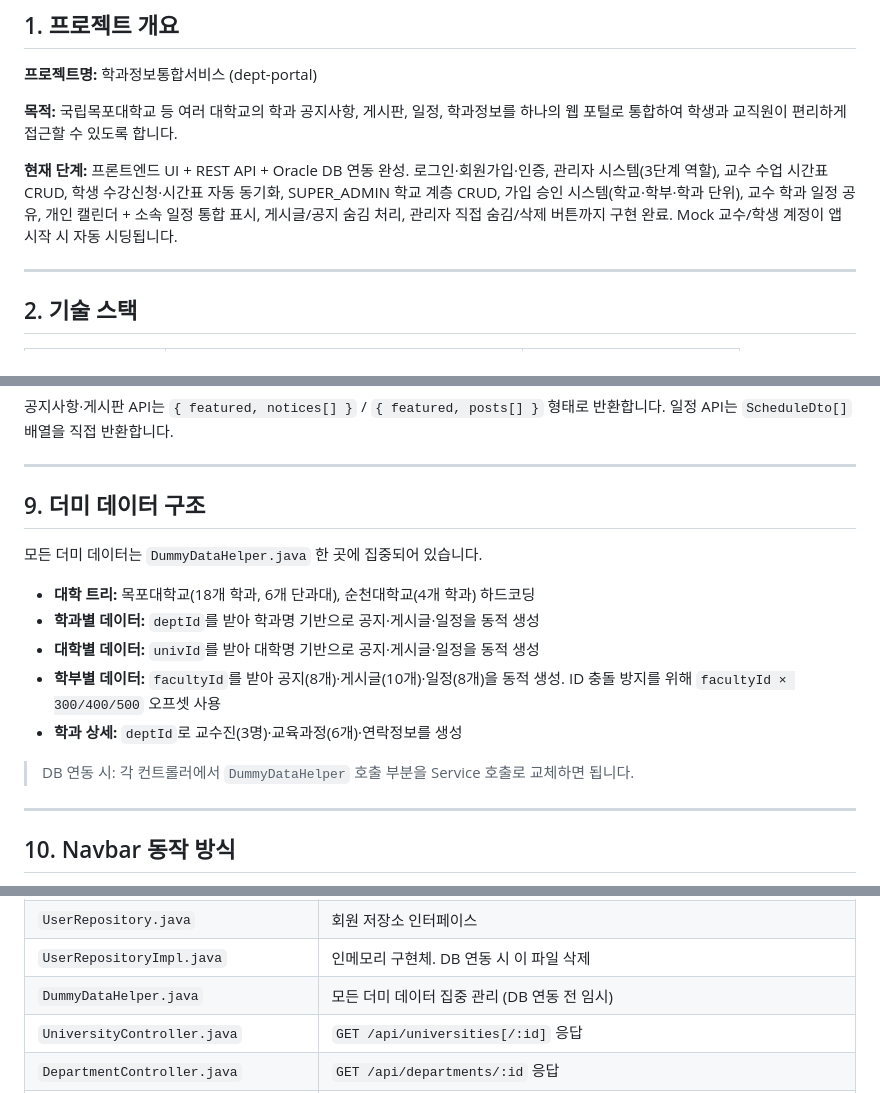
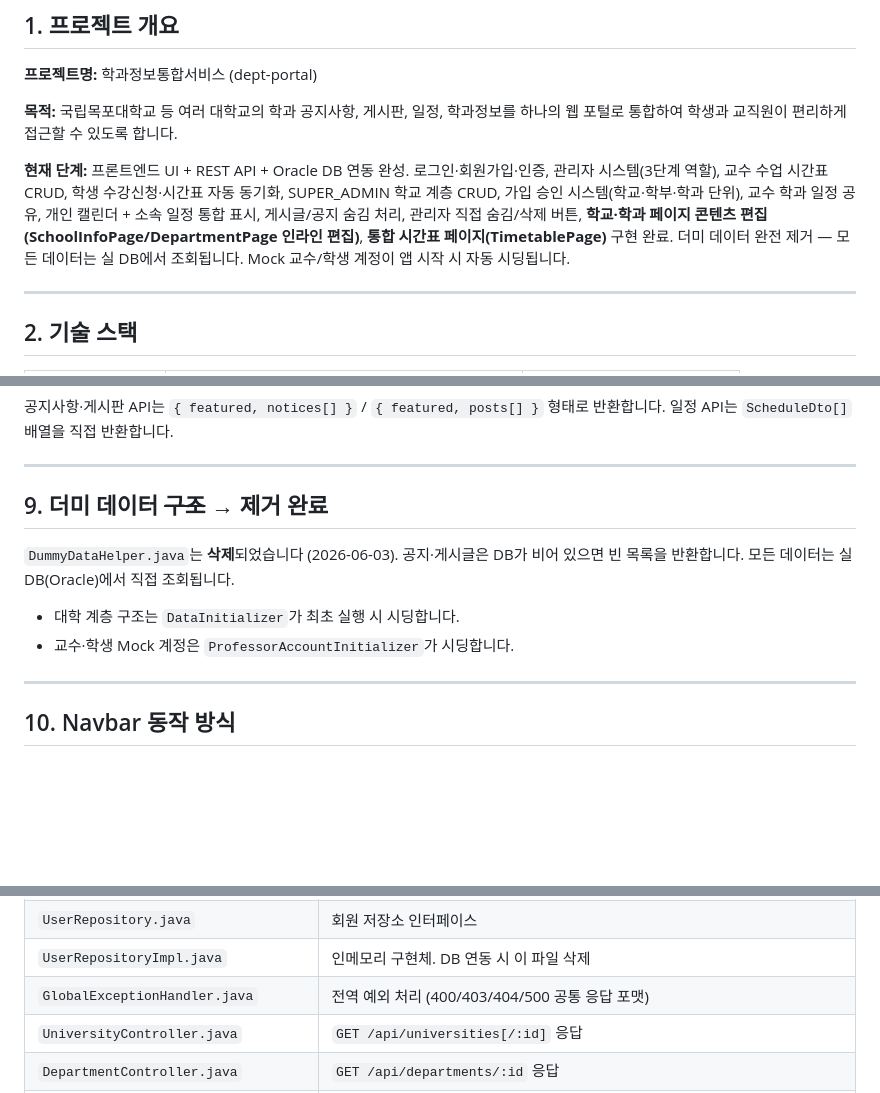
Before and after one commit to qazxcvbnmlp0817-ctrl/webprogramming_team, a Markdown page: PROJECT_GUIDE.md, 3 parts joined by grey strips. Rendered like a GitHub page; blank space fills up the shorter version.

```diff
--- a/PROJECT_GUIDE.md
+++ b/PROJECT_GUIDE.md
@@ -10,7 +10,7 @@
 
 **목적:** 국립목포대학교 등 여러 대학교의 학과 공지사항, 게시판, 일정, 학과정보를 하나의 웹 포털로 통합하여 학생과 교직원이 편리하게 접근할 수 있도록 합니다.
 
-**현재 단계:** 프론트엔드 UI + REST API + Oracle DB 연동 완성. 로그인·회원가입·인증, 관리자 시스템(3단계 역할), 교수 수업 시간표 CRUD, 학생 수강신청·시간표 자동 동기화, SUPER_ADMIN 학교 계층 CRUD, 가입 승인 시스템(학교·학부·학과 단위), 교수 학과 일정 공유, 개인 캘린더 + 소속 일정 통합 표시, 게시글/공지 숨김 처리, 관리자 직접 숨김/삭제 버튼까지 구현 완료. Mock 교수/학생 계정이 앱 시작 시 자동 시딩됩니다.
+**현재 단계:** 프론트엔드 UI + REST API + Oracle DB 연동 완성. 로그인·회원가입·인증, 관리자 시스템(3단계 역할), 교수 수업 시간표 CRUD, 학생 수강신청·시간표 자동 동기화, SUPER_ADMIN 학교 계층 CRUD, 가입 승인 시스템(학교·학부·학과 단위), 교수 학과 일정 공유, 개인 캘린더 + 소속 일정 통합 표시, 게시글/공지 숨김 처리, 관리자 직접 숨김/삭제 버튼, **학교·학과 페이지 콘텐츠 편집(SchoolInfoPage/DepartmentPage 인라인 편집)**, **통합 시간표 페이지(TimetablePage)** 구현 완료. 더미 데이터 완전 제거 — 모든 데이터는 실 DB에서 조회됩니다. Mock 교수/학생 계정이 앱 시작 시 자동 시딩됩니다.
 
 ---
 
@@ -425,17 +425,12 @@ UniversityDto
 
 ---
 
-## 9. 더미 데이터 구조
+## 9. 더미 데이터 ~~구조~~ → 제거 완료
 
-모든 더미 데이터는 `DummyDataHelper.java` 한 곳에 집중되어 있습니다.
+`DummyDataHelper.java`는 **삭제**되었습니다 (2026-06-03). 공지·게시글은 DB가 비어 있으면 빈 목록을 반환합니다. 모든 데이터는 실 DB(Oracle)에서 직접 조회됩니다.
 
-- **대학 트리:** 목포대학교(18개 학과, 6개 단과대), 순천대학교(4개 학과) 하드코딩
-- **학과별 데이터:** `deptId`를 받아 학과명 기반으로 공지·게시글·일정을 동적 생성
-- **대학별 데이터:** `univId`를 받아 대학명 기반으로 공지·게시글·일정을 동적 생성
-- **학부별 데이터:** `facultyId`를 받아 공지(8개)·게시글(10개)·일정(8개)을 동적 생성. ID 충돌 방지를 위해 `facultyId × 300/400/500` 오프셋 사용
-- **학과 상세:** `deptId`로 교수진(3명)·교육과정(6개)·연락정보를 생성
-
-> DB 연동 시: 각 컨트롤러에서 `DummyDataHelper` 호출 부분을 Service 호출로 교체하면 됩니다.
+- 대학 계층 구조는 `DataInitializer`가 최초 실행 시 시딩합니다.
+- 교수·학생 Mock 계정은 `ProfessorAccountInitializer`가 시딩합니다.
 
 ---
 
@@ -624,7 +619,7 @@ return '/universities'
 | `User.java` | 회원 엔티티. DB 연동 시 JPA 어노테이션 주석 해제 |
 | `UserRepository.java` | 회원 저장소 인터페이스 |
 | `UserRepositoryImpl.java` | 인메모리 구현체. DB 연동 시 이 파일 삭제 |
-| `DummyDataHelper.java` | 모든 더미 데이터 집중 관리 (DB 연동 전 임시) |
+| `GlobalExceptionHandler.java` | 전역 예외 처리 (400/403/404/500 공통 응답 포맷) |
 | `UniversityController.java` | `GET /api/universities[/:id]` 응답 |
 | `DepartmentController.java` | `GET /api/departments/:id` 응답 |
 | `SchoolController.java` | `GET /api/school/*` 응답 |
```
Also changed, not shown: other parts of PROJECT_GUIDE.md (+42 -2 lines), README.md (+6 -3 lines).
